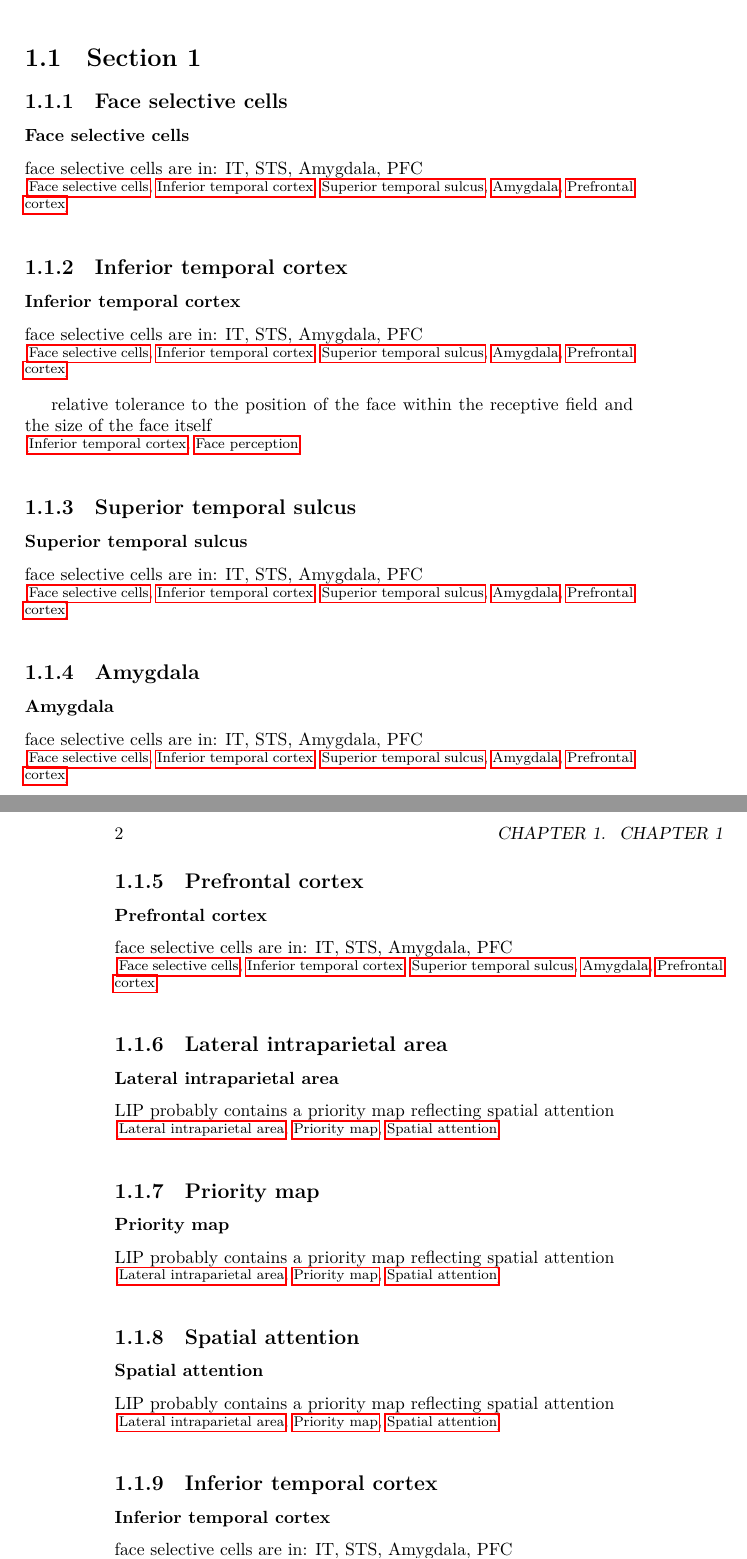
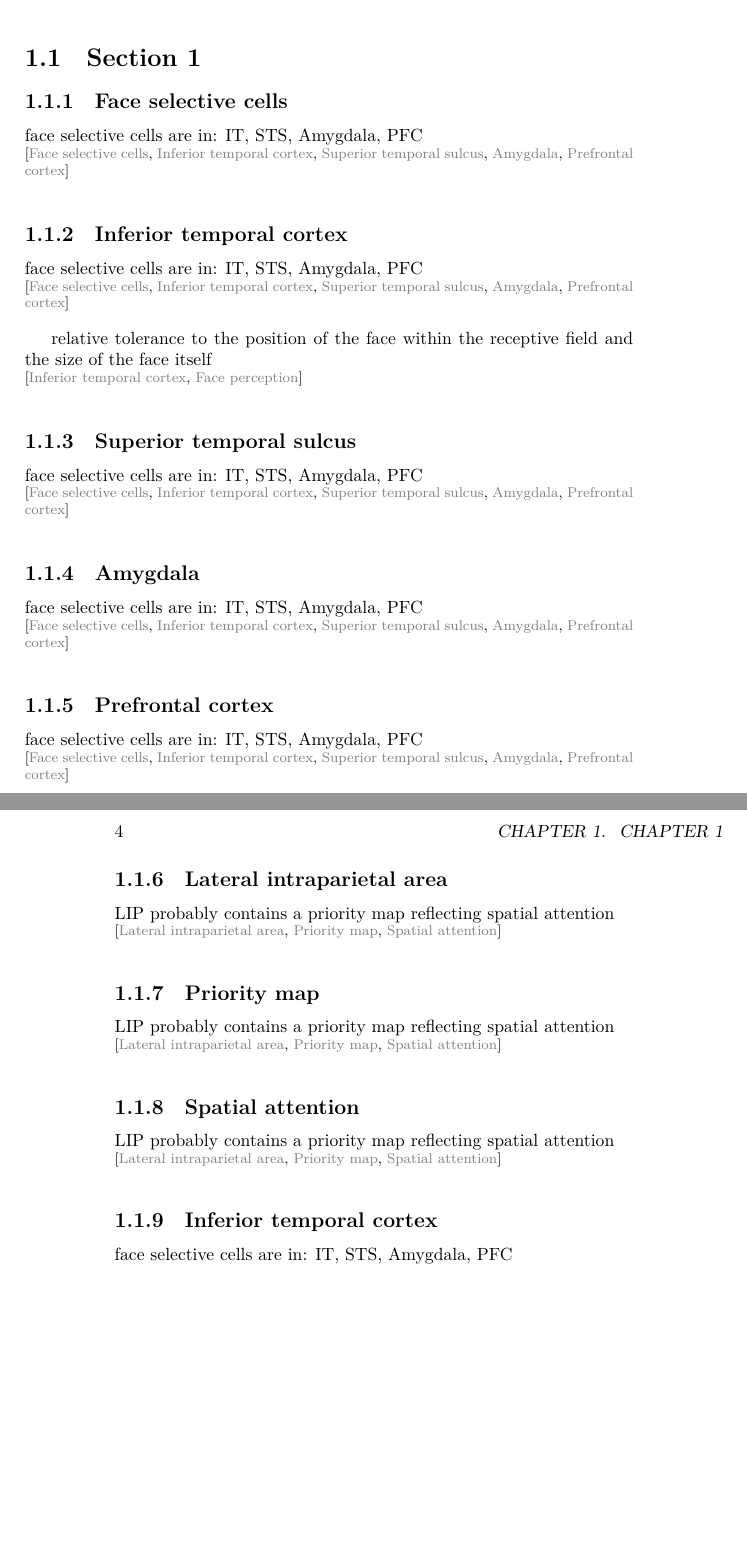
Before and after one commit to maalaria/kite, a LaTeX book (MWE/main.tex): two parts of pages 1 and 2 of 2 before the commit and two parts of pages 3 and 4 of 4 after it, joined at a grey line, cut so that both start at the same text, the shorter picture padded with empty space. The pictures show the PDF file MWE/main.pdf that the author committed with the source.

Commit message:
MWE corrections

```diff
--- a/MWE/main.tex
+++ b/MWE/main.tex
@@ -25,33 +26,23 @@
 %%%%%%%%%%%%%%%%%%%%%%%%%%%%%%%%%%%
 \section{Section 1}
 
-\subsection{Face selective cells}\label{Face selective cells}
-\kitesubsubsection{Face selective cells}
+\kitesubsection{Face selective cells}
 
-\subsection{Inferior temporal cortex}\label{Inferior temporal cortex}
-\kitesubsubsection{Inferior temporal cortex}
+\kitesubsection{Inferior temporal cortex}
 
-\subsection{Superior temporal sulcus}\label{Superior temporal sulcus}
-\kitesubsubsection{Superior temporal sulcus}
+\kitesubsection{Superior temporal sulcus}
 
-\subsection{Amygdala}\label{Amygdala}
-\kitesubsubsection{Amygdala}
+\kitesubsection{Amygdala}
 
-\subsection{Prefrontal cortex}\label{Prefrontal cortex}
-\kitesubsubsection{Prefrontal cortex}
+\kitesubsection{Prefrontal cortex}
 
-\subsection{Lateral intraparietal area}\label{Lateral intraparietal area}
-\kitesubsubsection{Lateral intraparietal area}
+\kitesubsection{Lateral intraparietal area}
 
-\subsection{Priority map}\label{Priority map}
-\kitesubsubsection{Priority map}
+\kitesubsection{Priority map}
 
-\subsection{Spatial attention}\label{Spatial attention}
-\kitesubsubsection{Spatial attention}
+\kitesubsection{Spatial attention}
 
-\subsection{Inferior temporal cortex}\label{Inferior temporal cortex}
-\kitesubsubsection{Inferior temporal cortex}
+\kitesubsection{Inferior temporal cortex}
 
-\subsection{Face perception}\label{Face perception}
-\kitesubsubsection{Face perception}
+\kitesubsection{Face perception}
 \end{document}
```
Also changed, not shown: MWE/main.pdf, README.md, MWE/main.tex (7 more changed lines), 2 other files.
